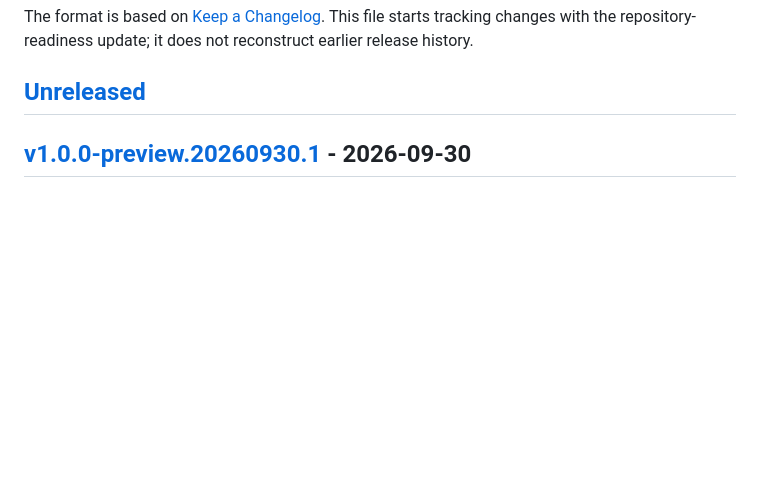
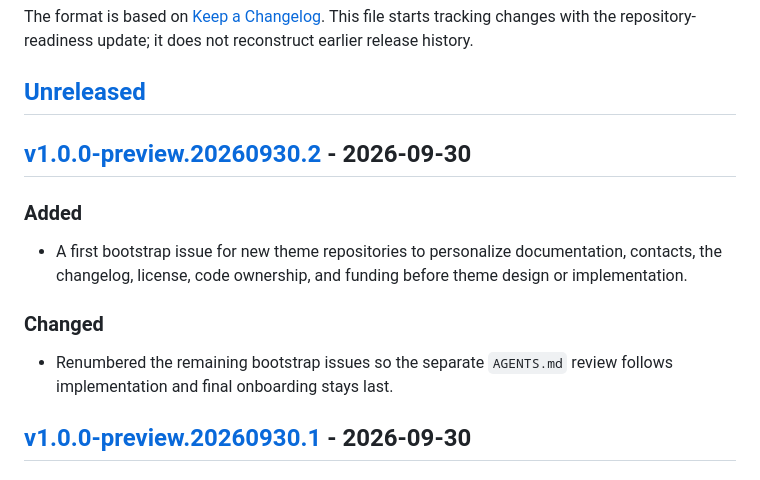
Before and after one commit to getscissorhands/theme-template, a Markdown page: CHANGELOG.md, the part around one of its changes. Rendered like a GitHub page; blank space fills up the shorter version.

Commit message:
docs(changelog): record September 30 bootstrap release
Co-authored-by: Copilot App <223556219+Copilot@users.noreply.github.com>

```diff
--- a/CHANGELOG.md
+++ b/CHANGELOG.md
@@ -7,6 +7,16 @@ This file starts tracking changes with the repository-readiness update; it does
 not reconstruct earlier release history.
 
 ## [Unreleased]
+
+## [v1.0.0-preview.20260930.2] - 2026-09-30
+
+### Added
+
+- A first bootstrap issue for new theme repositories to personalize documentation, contacts, the changelog, license, code ownership, and funding before theme design or implementation.
+
+### Changed
+
+- Renumbered the remaining bootstrap issues so the separate `AGENTS.md` review follows implementation and final onboarding stays last.
 
 ## [v1.0.0-preview.20260930.1] - 2026-09-30
 
```
Also changed, not shown: other parts of CHANGELOG.md (+2 -1 lines).
